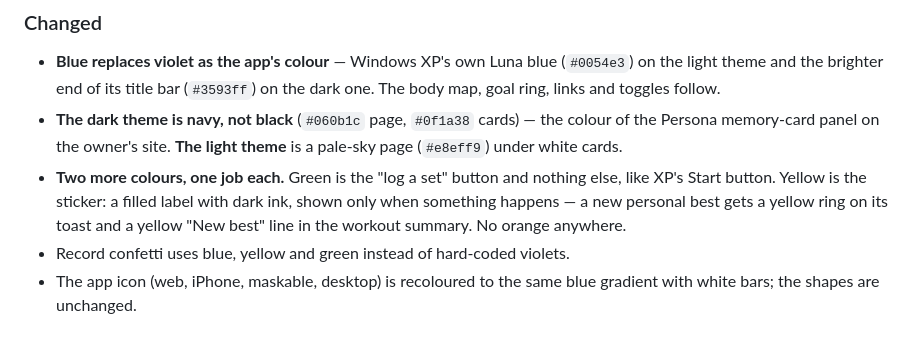
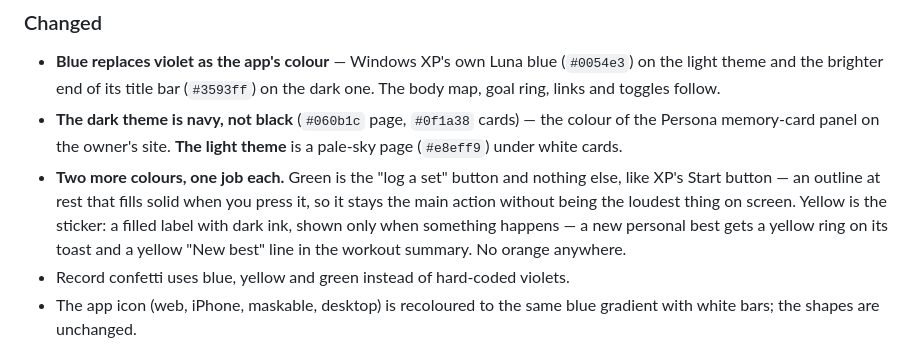
Before and after one commit to byjoelsamuel/workout-tracker, a Markdown page: CHANGELOG.md, the part around the change. Drawn GitHub-style.

```diff
--- a/CHANGELOG.md
+++ b/CHANGELOG.md
@@ -18,7 +18,9 @@ built on the phase 1 branch, so the two land together unless phase 1 merges firs
   colour of the Persona memory-card panel on the owner's site. **The light
   theme** is a pale-sky page (`#e8eff9`) under white cards.
 - **Two more colours, one job each.** Green is the "log a set" button and
-  nothing else, like XP's Start button. Yellow is the sticker: a filled label
+  nothing else, like XP's Start button — an outline at rest that fills solid
+  when you press it, so it stays the main action without being the loudest
+  thing on screen. Yellow is the sticker: a filled label
   with dark ink, shown only when something happens — a new personal best gets a
   yellow ring on its toast and a yellow "New best" line in the workout summary.
   No orange anywhere.
```
Also changed, not shown: docs/screenshots/dashboard-desktop.png, docs/screenshots/logger-mobile.png, 1 other file.
